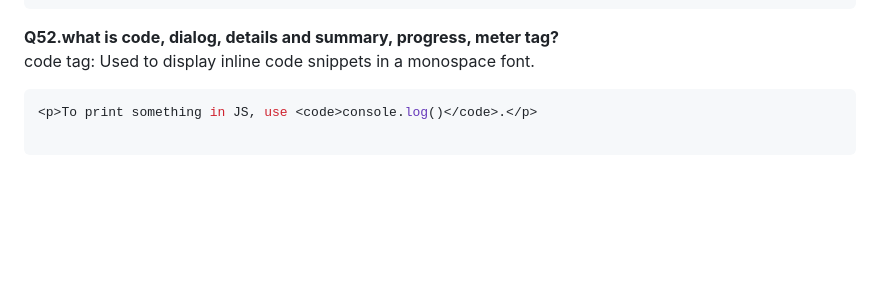
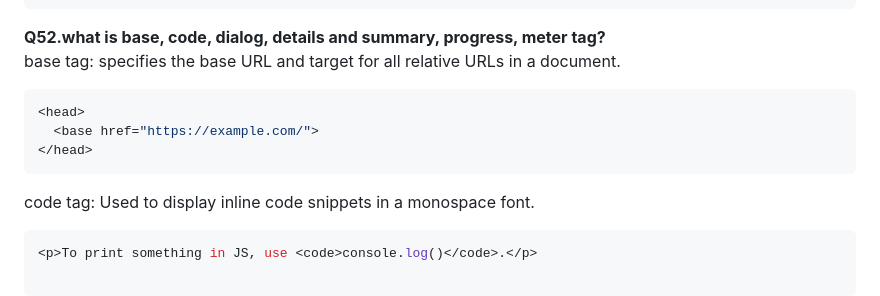
Before and after one commit to SougataMukherjee/interview-kit, a Markdown page: theory/html.md, the part around the change. GitHub-like rendering; blank space fills up the shorter version.

````diff
--- a/theory/html.md
+++ b/theory/html.md
@@ -566,7 +566,13 @@ The user can either type freely or pick suggestions from the list
 </datalist>
 ```
 
-**Q52.what is code, dialog, details and summary, progress, meter tag?**
+**Q52.what is base, code, dialog, details and summary, progress, meter tag?**
+base tag: specifies the base URL and target for all relative URLs in a document.
+```js
+<head>
+  <base href="https://example.com/">
+</head>
+```
 code tag: Used to display inline code snippets in a monospace font.
 ```js
 <p>To print something in JS, use <code>console.log()</code>.</p>
````
Also changed, not shown: theory/js-ts.md (+26 -4 lines), theory/img/Annotation 2025-12-09 184412.png (added), 1 other file.
